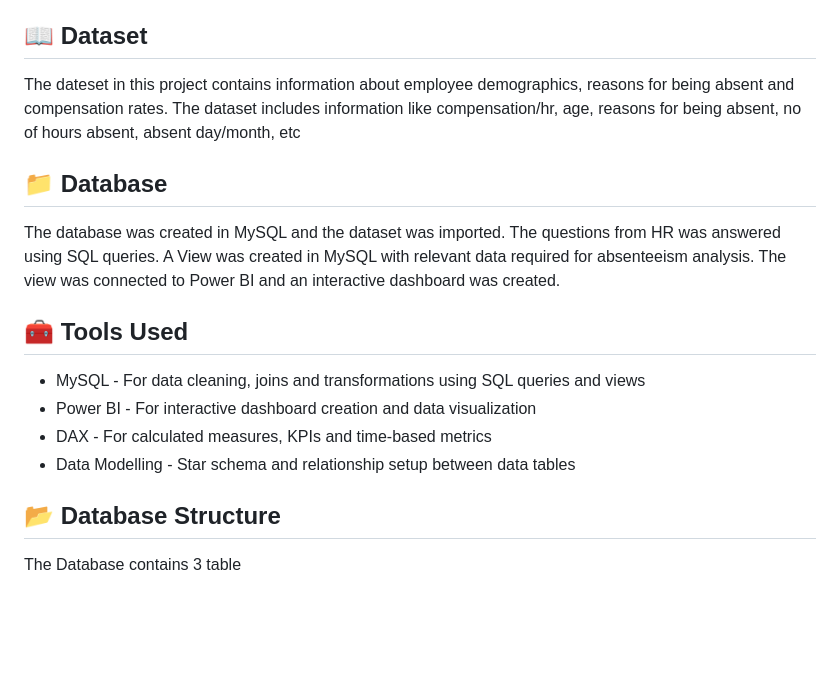
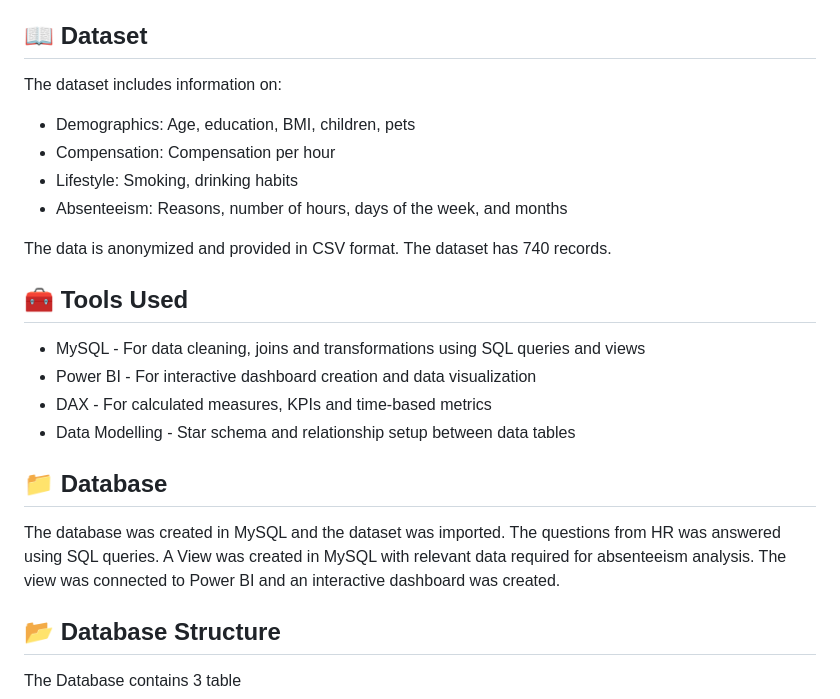
Before and after one commit to Trevor20/SQL-PowerBI-Portfolio, a Markdown page: projects/Project1-HRAbsenteesim/README.md, the part around the change. GitHub-like rendering; blank space fills up the shorter version.

```diff
--- a/projects/Project1-HRAbsenteesim/README.md
+++ b/projects/Project1-HRAbsenteesim/README.md
@@ -23,11 +23,13 @@ Employee absenteeism directly affects productivity and efficiency. The HR depart
 
 ## 📖 Dataset
 
-The dateset in this project contains information about employee demographics, reasons for being absent and compensation rates. The dataset includes information like compensation/hr, age, reasons for being absent, no of hours absent, absent day/month, etc
+The dataset includes information on:
+- Demographics: Age, education, BMI, children, pets
+- Compensation: Compensation per hour
+- Lifestyle: Smoking, drinking habits
+- Absenteeism: Reasons, number of hours, days of the week, and months
 
-## 📁 Database
-
-The database was created in MySQL and the dataset was imported. The questions from HR was answered using SQL queries. A View was created in MySQL with relevant data required for absenteeism analysis. The view was connected to Power BI and an interactive dashboard was created.
+The data is anonymized and provided in CSV format. The dataset has 740 records.
 
 ## 🧰 Tools Used
 - MySQL - For data cleaning, joins and transformations using SQL queries and views
@@ -35,6 +37,9 @@ The database was created in MySQL and the dataset was imported. The questions fr
 - DAX - For calculated measures, KPIs and time-based metrics
 - Data Modelling - Star schema and relationship setup between data tables
 
+## 📁 Database
+
+The database was created in MySQL and the dataset was imported. The questions from HR was answered using SQL queries. A View was created in MySQL with relevant data required for absenteeism analysis. The view was connected to Power BI and an interactive dashboard was created.
 
 ## 📂 Database Structure
 
```
